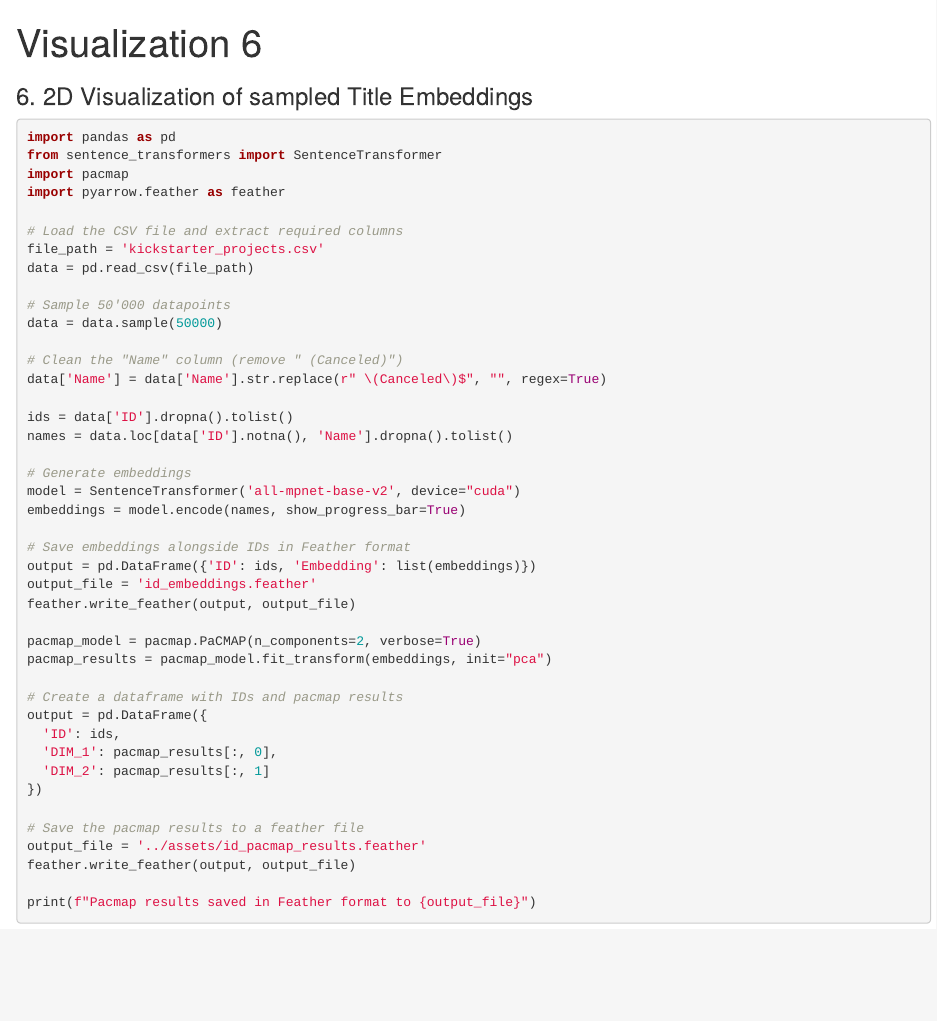
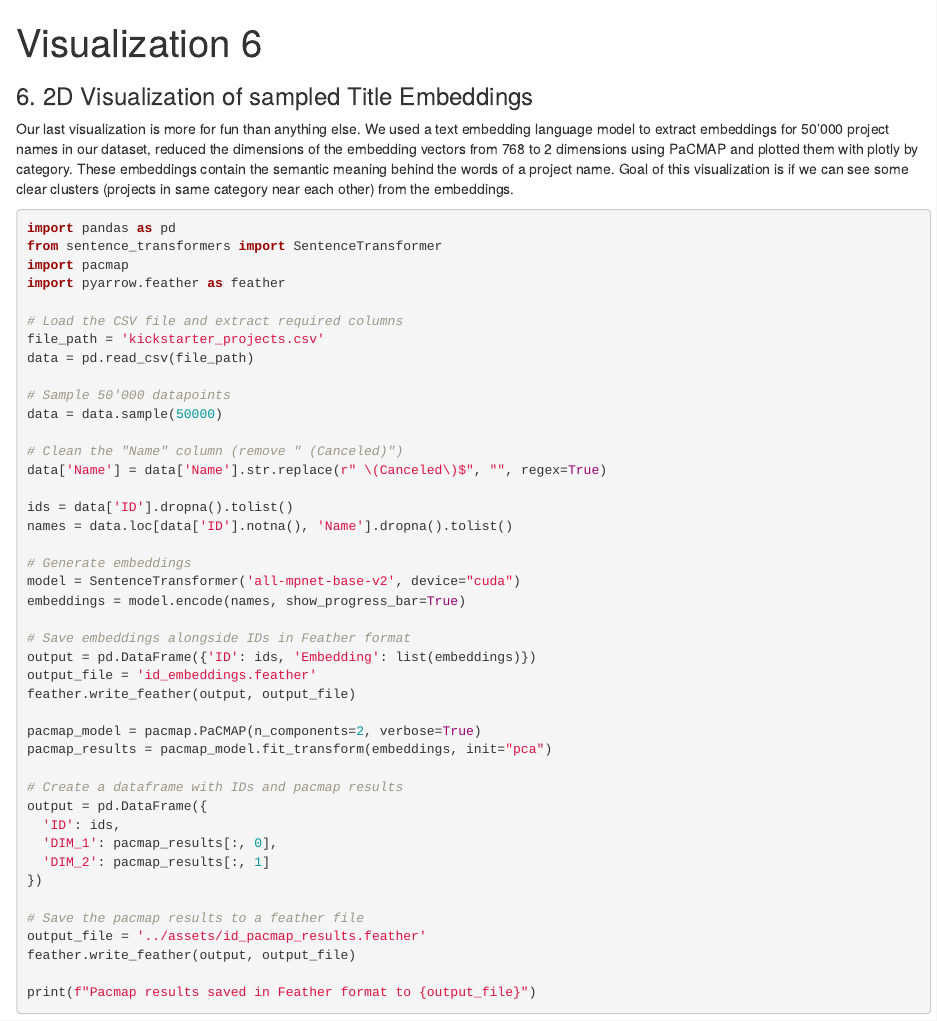
Before and after one commit to david-fed/kickstarter, an R Markdown document (docs/scripts/vis6.rmd): the page in a window 1100 px wide, from its top. Rendered offline with R 4.5, knitr and Pandoc, with nearby package versions; some code elsewhere in the file could not run offline.

Commit message:
- vis 6 text

````diff
--- a/docs/scripts/vis6.rmd
+++ b/docs/scripts/vis6.rmd
@@ -5,6 +5,9 @@ output: html_document
 
 ### 6. 2D Visualization of sampled Title Embeddings
 
+Our last visualization is more for fun than anything else. We used a text embedding language model to extract embeddings for 50'000 project names in our dataset, reduced the dimensions of the embedding vectors from 768 to 2 dimensions using PaCMAP and plotted them with plotly by category.
+These embeddings contain the semantic meaning behind the words of a project name.
+Goal of this visualization is if we can see some clear clusters (projects in same category near each other) from the embeddings.
 ```{python, eval = FALSE}
 import pandas as pd
 from sentence_transformers import SentenceTransformer
````
